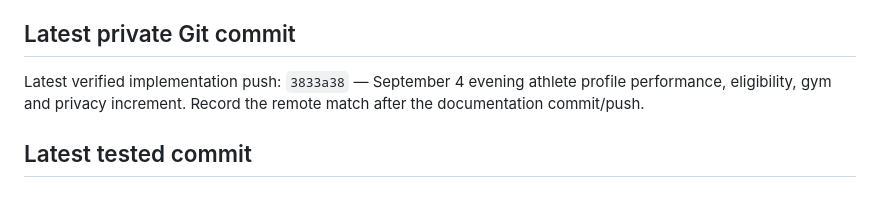
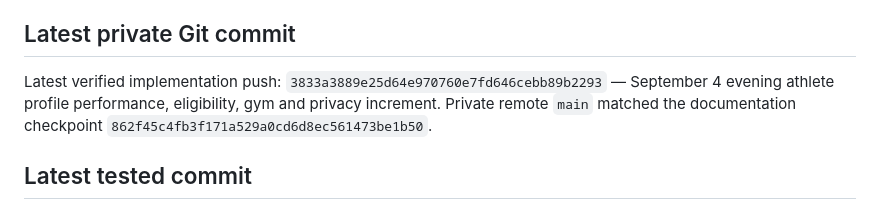
Before and after one commit to haramainofficial01-design/fitcalgary-development, a Markdown page: docs/CURRENT_PROGRESS.md, the part around the change. Rendered like a GitHub page.

Commit message:
docs(progress): record private remote checkpoint

```diff
--- a/docs/CURRENT_PROGRESS.md
+++ b/docs/CURRENT_PROGRESS.md
@@ -57,8 +57,9 @@ Production identity/email/social credentials; managed hosting/database/storage;
 ## Latest private Git commit
 
 Latest verified implementation push:
-`3833a38` — September 4 evening athlete profile performance, eligibility, gym and
-privacy increment. Record the remote match after the documentation commit/push.
+`3833a3889e25d64e970760e7fd646cebb89b2293` — September 4 evening athlete profile
+performance, eligibility, gym and privacy increment. Private remote `main` matched
+the documentation checkpoint `862f45c4fb3f171a529a0cd6d8ec561473be1b50`.
 
 ## Latest tested commit
 
```
